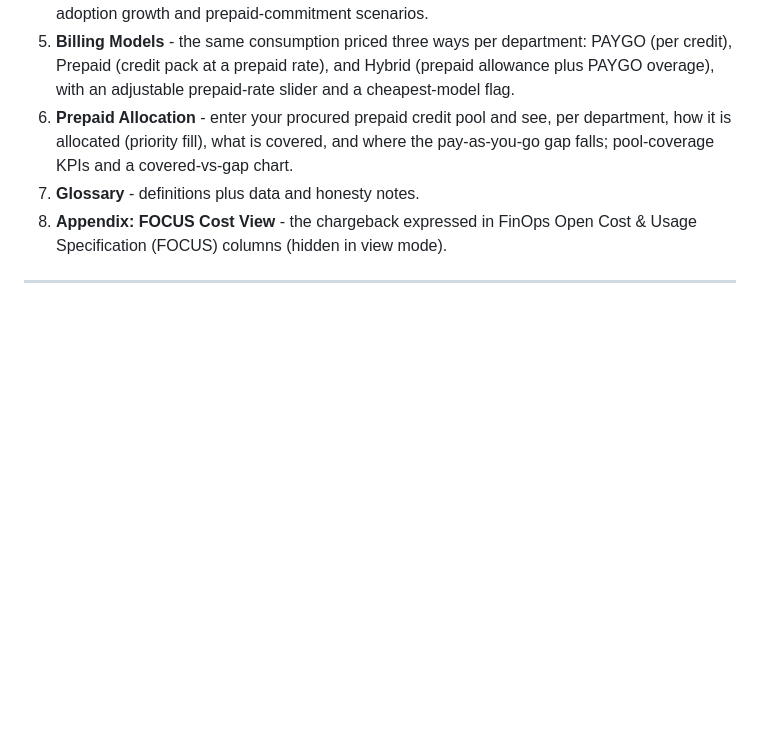
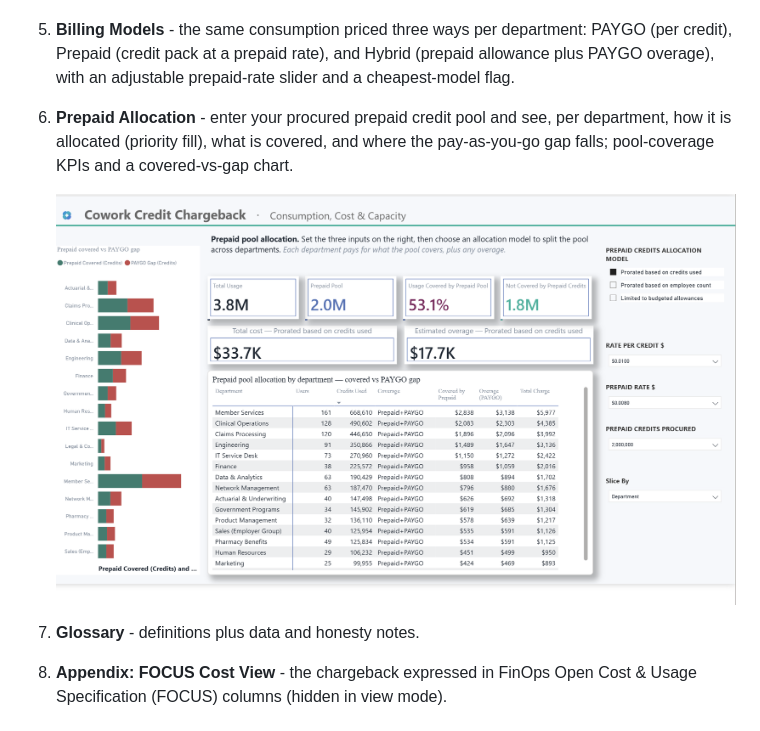
Before and after one commit to microsoft/CreditUsage, a Markdown page: README.md, the part around the change. Drawn GitHub-style; pictures changed too: images/prepaid-allocation.png (added); folded sections open; blank space fills up the shorter version.

Commit message:
README: add Prepaid Allocation tab screenshot inline with report-page description

```diff
--- a/README.md
+++ b/README.md
@@ -162,6 +162,9 @@ This report is powered by **two CSV exports** that join on the user principal na
 4. **Forecast (Credits)** - projected credits and cost over a configurable horizon, with usage / adoption growth and prepaid-commitment scenarios.
 5. **Billing Models** - the same consumption priced three ways per department: PAYGO (per credit), Prepaid (credit pack at a prepaid rate), and Hybrid (prepaid allowance plus PAYGO overage), with an adjustable prepaid-rate slider and a cheapest-model flag.
 6. **Prepaid Allocation** - enter your procured prepaid credit pool and see, per department, how it is allocated (priority fill), what is covered, and where the pay-as-you-go gap falls; pool-coverage KPIs and a covered-vs-gap chart.
+
+   <img src="images/prepaid-allocation.png" alt="Prepaid Allocation tab — prepaid pool allocation by department, covered vs PAYGO gap, with pool-coverage KPIs and allocation-model controls" width="100%" />
+
 7. **Glossary** - definitions plus data and honesty notes.
 8. **Appendix: FOCUS Cost View** - the chargeback expressed in FinOps Open Cost & Usage Specification (FOCUS) columns (hidden in view mode).
 
```
